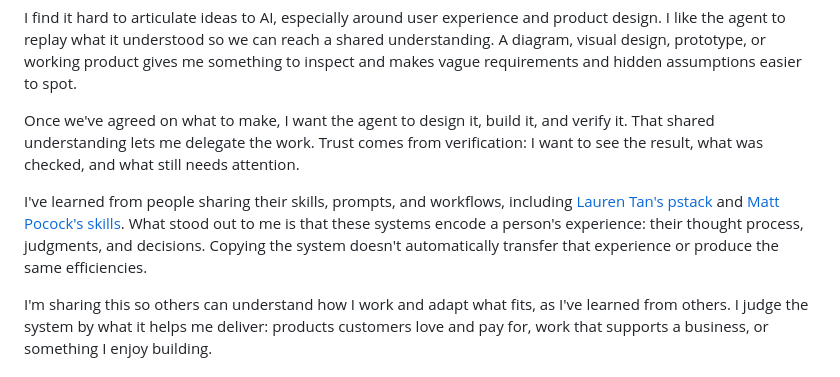
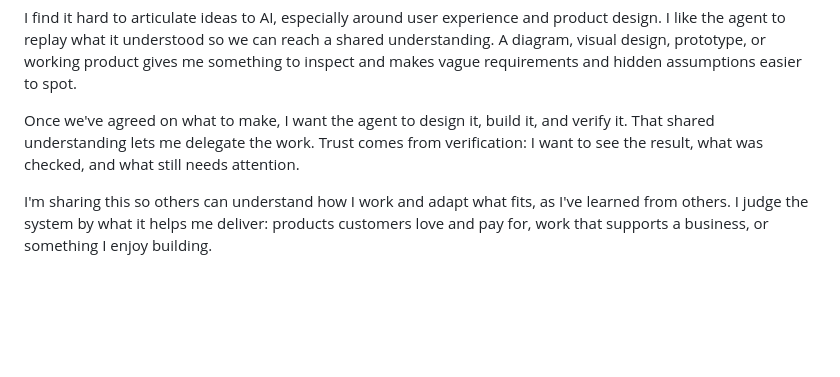
Before and after one commit to ahmadabdalla/aasystem, a Markdown page: README.md, the part around the change. Drawn GitHub-style; blank space fills up the shorter version.

Commit message:
docs: address README review feedback

```diff
--- a/README.md
+++ b/README.md
@@ -13,8 +13,6 @@ Sharing gives others a way to study those behaviors and practices, understand wh
 I find it hard to articulate ideas to AI, especially around user experience and product design. I like the agent to replay what it understood so we can reach a shared understanding. A diagram, visual design, prototype, or working product gives me something to inspect and makes vague requirements and hidden assumptions easier to spot.
 
 Once we've agreed on what to make, I want the agent to design it, build it, and verify it. That shared understanding lets me delegate the work. Trust comes from verification: I want to see the result, what was checked, and what still needs attention.
-
-I've learned from people sharing their skills, prompts, and workflows, including [Lauren Tan's pstack](https://github.com/cursor/plugins/tree/main/pstack) and [Matt Pocock's skills](https://github.com/mattpocock/skills). What stood out to me is that these systems encode a person's experience: their thought process, judgments, and decisions. Copying the system doesn't automatically transfer that experience or produce the same efficiencies.
 
 I'm sharing this so others can understand how I work and adapt what fits, as I've learned from others. I judge the system by what it helps me deliver: products customers love and pay for, work that supports a business, or something I enjoy building.
 
```
Also changed, not shown: visualizations/skill-library/README.md (+2 -2 lines).
